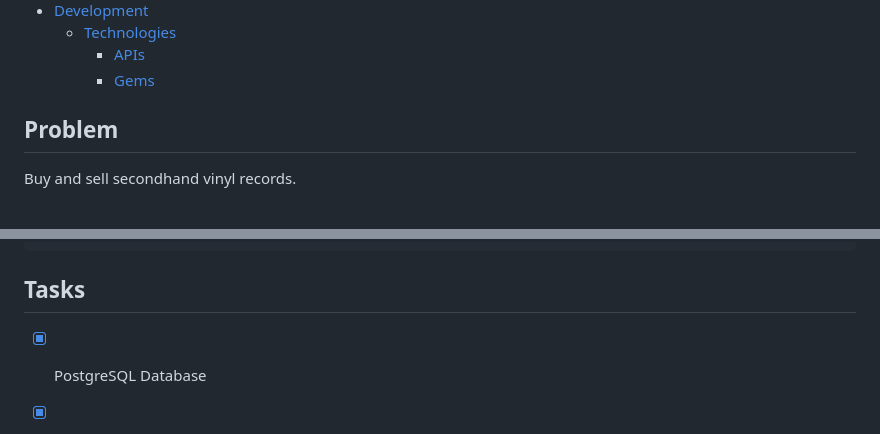
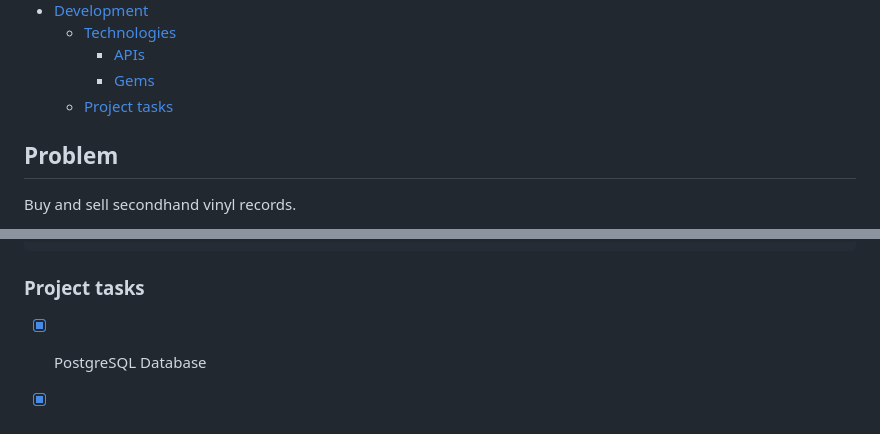
Before and after one commit to julia-/long-play-records, a Markdown page: README.md, 2 parts joined by grey strips. Drawn GitHub-style.

````diff
--- a/README.md
+++ b/README.md
@@ -23,6 +23,8 @@
   - [Technologies](#technologies)
     - [APIs](#apis)
     - [Gems](#gems)
+  - [Project tasks](#project-tasks)
+
 
 ## Problem
 Buy and sell secondhand vinyl records.
@@ -170,7 +182,7 @@ gem 'mailgun-ruby', '~>1.1.6'
 gem 'meta-tags'
 ```
 
-## Tasks
+### Project tasks
 
 - [x] PostgreSQL Database
 - [x] API
````
Also changed, not shown: other parts of README.md (+17 -7 lines), docs/erd-v1.png (added), docs/erd-v2.png (added).
